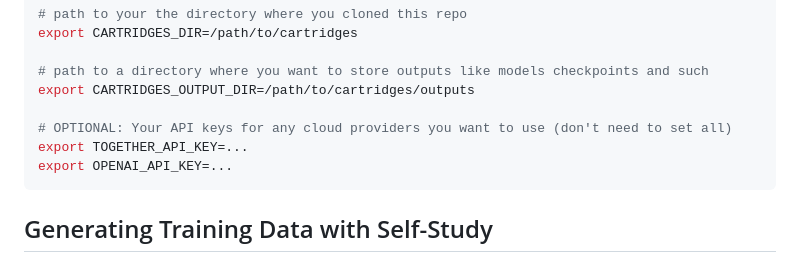
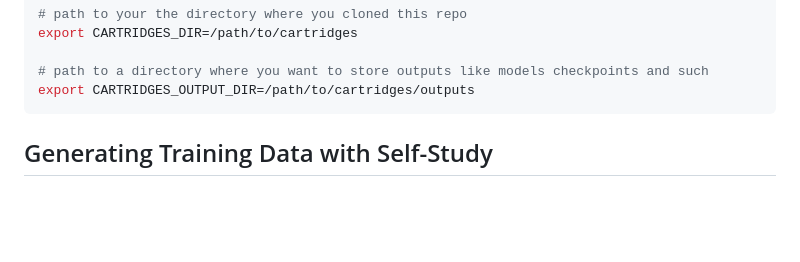
Before and after one commit to shizhehe/cartridges, a Markdown page: README.md, the part around the change. Drawn GitHub-style; blank space fills up the shorter version.

````diff
--- a/README.md
+++ b/README.md
@@ -50,10 +50,6 @@ export CARTRIDGES_DIR=/path/to/cartridges
 
 # path to a directory where you want to store outputs like models checkpoints and such
 export CARTRIDGES_OUTPUT_DIR=/path/to/cartridges/outputs
-
-# OPTIONAL: Your API keys for any cloud providers you want to use (don't need to set all)
-export TOGETHER_API_KEY=...
-export OPENAI_API_KEY=...
 ```
 
 
````
